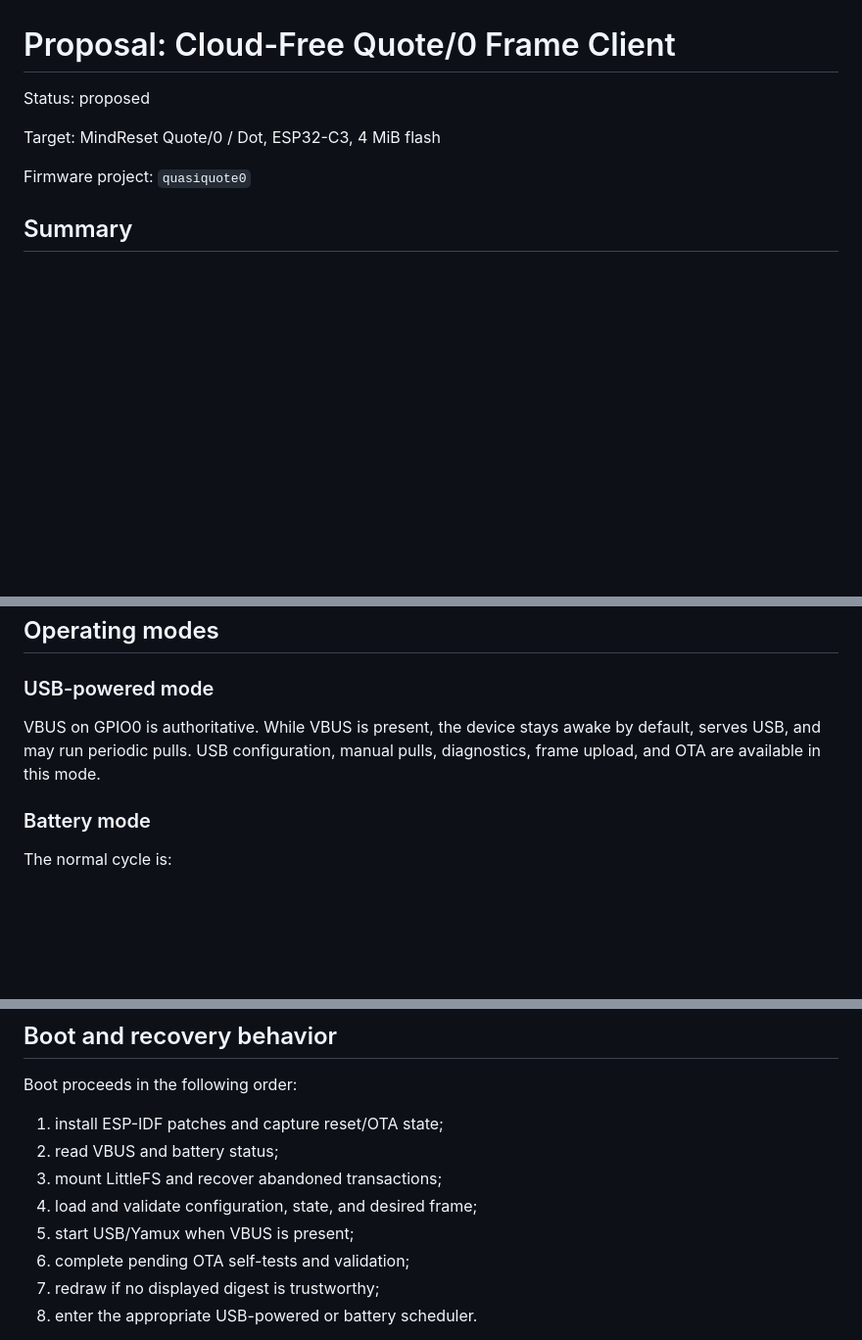
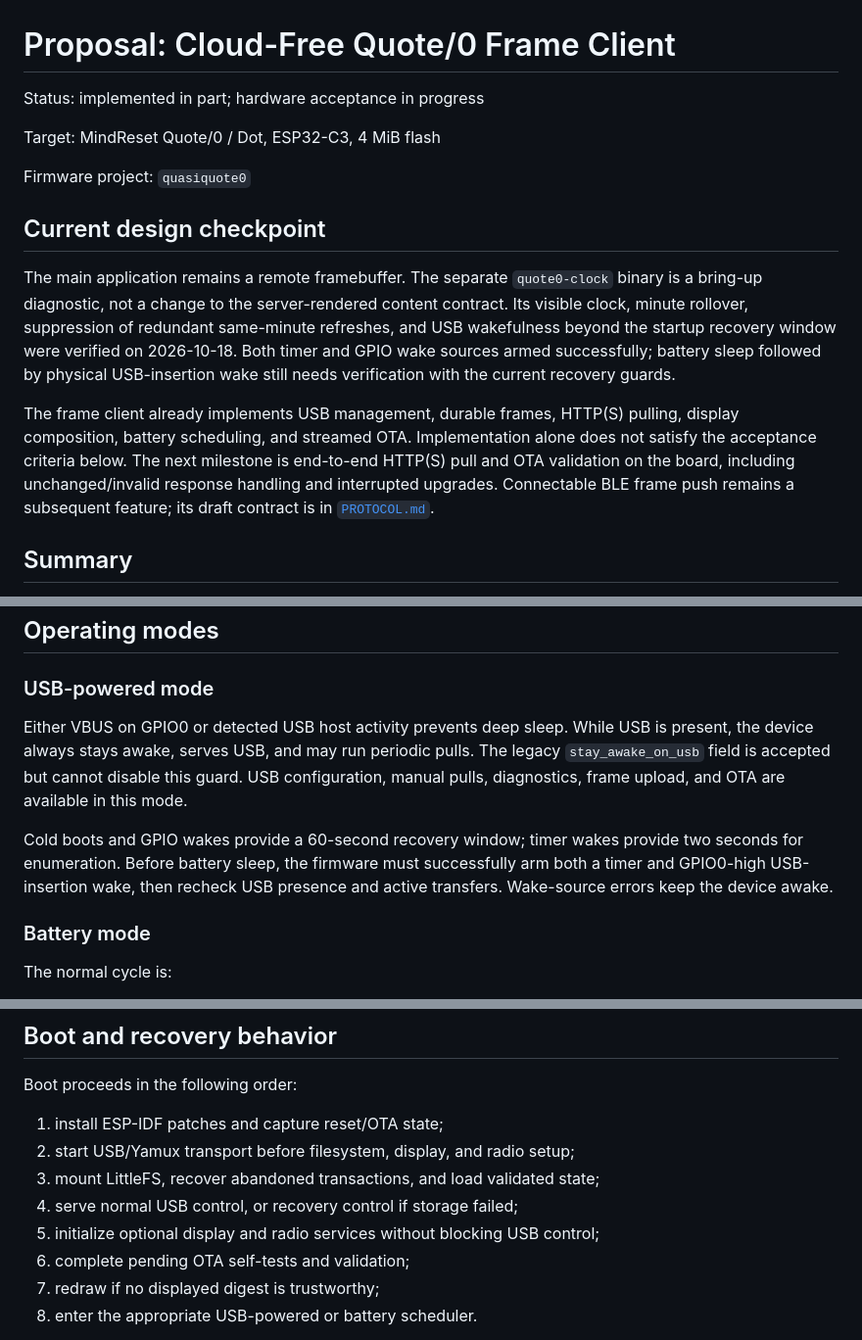
Before and after one commit to lynzrand/quasiquote0, a Markdown page: docs/PROPOSAL.md, 3 parts joined by grey strips. Shown at 98% size. Rendered like a GitHub page; blank space fills up the shorter version.

Commit message:
Reconcile the firmware design after clock bring-up (AI)
Record the clock smoke-test evidence and remaining physical USB-wake check. Align the proposal with mandatory USB wakefulness, recovery guards, early USB startup, and implemented BLE telemetry. Identify HTTP(S) pull and OTA hardware acceptance as the next core milestone.

Initial prompt: okay, then we’re fine with the clock smoke-test. let’s get back to our firmware design.

```diff
--- a/docs/PROPOSAL.md
+++ b/docs/PROPOSAL.md
@@ -1,10 +1,28 @@
 # Proposal: Cloud-Free Quote/0 Frame Client
 
-Status: proposed
+Status: implemented in part; hardware acceptance in progress
 
 Target: MindReset Quote/0 / Dot, ESP32-C3, 4 MiB flash
 
 Firmware project: `quasiquote0`
+
+## Current design checkpoint
+
+The main application remains a remote framebuffer. The separate `quote0-clock`
+binary is a bring-up diagnostic, not a change to the server-rendered content
+contract. Its visible clock, minute rollover, suppression of redundant
+same-minute refreshes, and USB wakefulness beyond the startup recovery window
+were verified on 2026-10-18. Both timer and GPIO wake sources armed successfully;
+battery sleep followed by physical USB-insertion wake still needs verification
+with the current recovery guards.
+
+The frame client already implements USB management, durable frames,
+HTTP(S) pulling, display composition, battery scheduling, and streamed OTA.
+Implementation alone does not satisfy the acceptance criteria below. The next
+milestone is end-to-end HTTP(S) pull and OTA validation on the board, including
+unchanged/invalid response handling and interrupted upgrades. Connectable BLE
+frame push remains a subsequent feature; its draft contract is in
+[`PROTOCOL.md`](PROTOCOL.md#32-gatt-frame-push-intended-not-yet-implemented).
 
 ## Summary
 
@@ -145,9 +164,16 @@ waiting for input.
 
 ### USB-powered mode
 
-VBUS on GPIO0 is authoritative. While VBUS is present, the device stays awake
-by default, serves USB, and may run periodic pulls. USB configuration, manual
+Either VBUS on GPIO0 or detected USB host activity prevents deep sleep. While
+USB is present, the device always stays awake, serves USB, and may run periodic
+pulls. The legacy `stay_awake_on_usb` field is accepted but cannot disable this
+guard. USB configuration, manual
 pulls, diagnostics, frame upload, and OTA are available in this mode.
+
+Cold boots and GPIO wakes provide a 60-second recovery window; timer wakes
+provide two seconds for enumeration. Before battery sleep, the firmware must
+successfully arm both a timer and GPIO0-high USB-insertion wake, then recheck
+USB presence and active transfers. Wake-source errors keep the device awake.
 
 ### Battery mode
 
@@ -475,10 +502,10 @@ hash alone is a signature.
 Boot proceeds in the following order:
 
 1. install ESP-IDF patches and capture reset/OTA state;
-2. read VBUS and battery status;
-3. mount LittleFS and recover abandoned transactions;
-4. load and validate configuration, state, and desired frame;
-5. start USB/Yamux when VBUS is present;
+2. start USB/Yamux transport before filesystem, display, and radio setup;
+3. mount LittleFS, recover abandoned transactions, and load validated state;
+4. serve normal USB control, or recovery control if storage failed;
+5. initialize optional display and radio services without blocking USB control;
 6. complete pending OTA self-tests and validation;
 7. redraw if no displayed digest is trustworthy;
 8. enter the appropriate USB-powered or battery scheduler.
```
Also changed, not shown: other parts of docs/PROPOSAL.md (+8 -6 lines).
